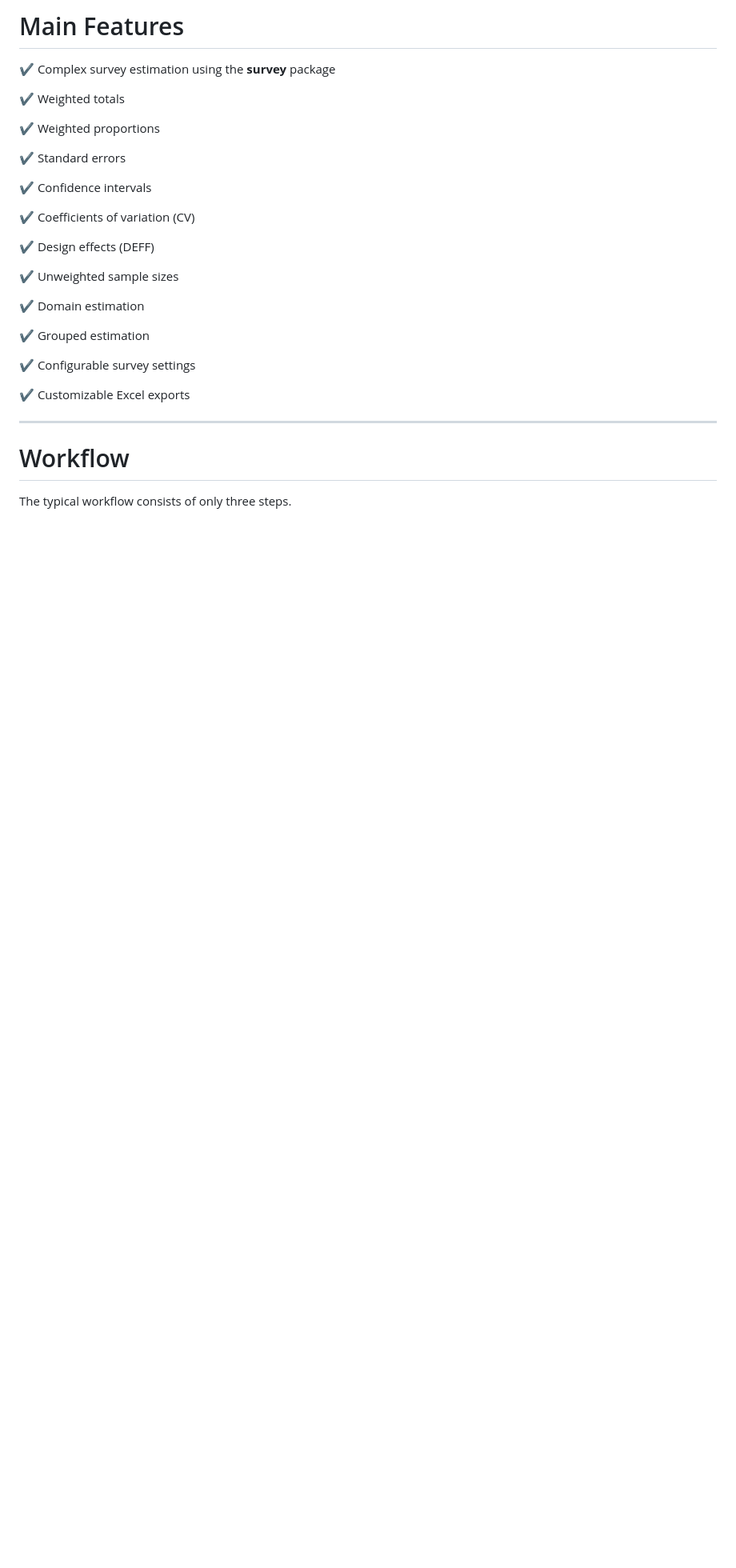
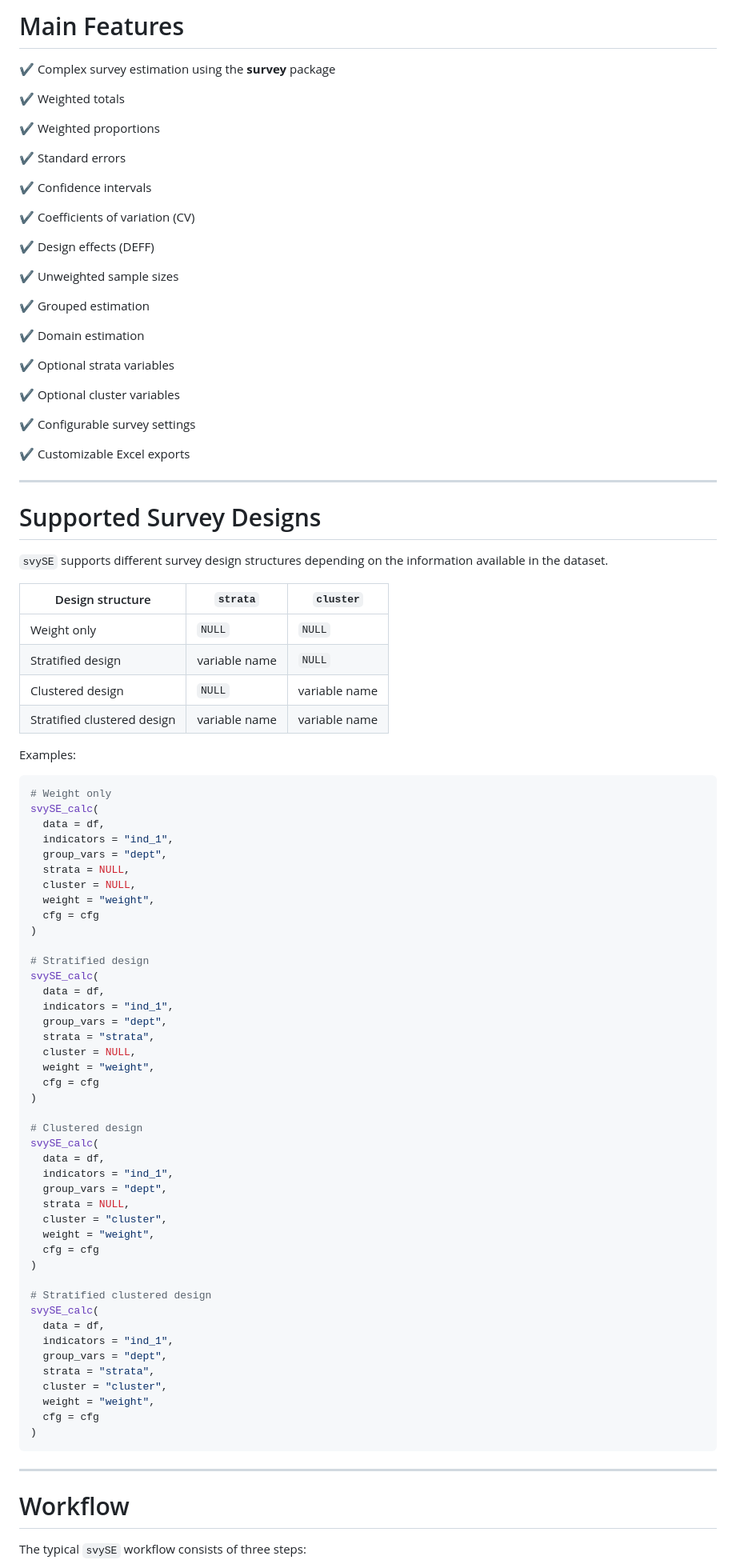
Before and after one commit to lburgoss/svySE, a Markdown page: README.md, the part around the change printed below. Shown: that part at 80% size. Rendered like a GitHub page; blank space fills up the shorter version.

Commit message:
Add optional cluster support for version 0.2.0

````diff
--- a/README.md
+++ b/README.md
@@ -52,9 +53,13 @@ Although initially developed from practical experience in official statistics, t
 
 ✔ Unweighted sample sizes
 
+✔ Grouped estimation
+
 ✔ Domain estimation
 
-✔ Grouped estimation
+✔ Optional strata variables
+
+✔ Optional cluster variables
 
 ✔ Configurable survey settings
 
@@ -62,7 +67,68 @@ Although initially developed from practical experience in official statistics, t
 
 ---
 
+# Supported Survey Designs
+
+`svySE` supports different survey design structures depending on the information available in the dataset.
+
+| Design structure | `strata` | `cluster` |
+|------------------|----------|-----------|
+| Weight only | `NULL` | `NULL` |
+| Stratified design | variable name | `NULL` |
+| Clustered design | `NULL` | variable name |
+| Stratified clustered design | variable name | variable name |
+
+Examples:
+
+```r
+# Weight only
+svySE_calc(
+  data = df,
+  indicators = "ind_1",
+  group_vars = "dept",
+  strata = NULL,
+  cluster = NULL,
+  weight = "weight",
+  cfg = cfg
+)
+
+# Stratified design
+svySE_calc(
+  data = df,
+  indicators = "ind_1",
+  group_vars = "dept",
+  strata = "strata",
+  cluster = NULL,
+  weight = "weight",
+  cfg = cfg
+)
+
+# Clustered design
+svySE_calc(
+  data = df,
+  indicators = "ind_1",
+  group_vars = "dept",
+  strata = NULL,
+  cluster = "cluster",
+  weight = "weight",
+  cfg = cfg
+)
+
+# Stratified clustered design
+svySE_calc(
+  data = df,
+  indicators = "ind_1",
+  group_vars = "dept",
+  strata = "strata",
+  cluster = "cluster",
+  weight = "weight",
+  cfg = cfg
+)
+```
+
+---
+
 # Workflow
 
-The typical workflow consists of only three steps.
+The typical `svySE` workflow consists of three steps:
 
````
Also changed, not shown: other parts of README.md (+42 -32 lines), NEWS.md (+18 -0 lines), man/figures/workflow.png (added), 8 other files.
